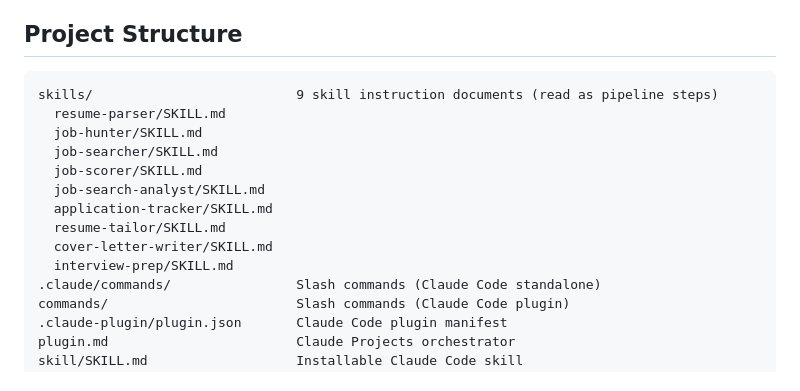
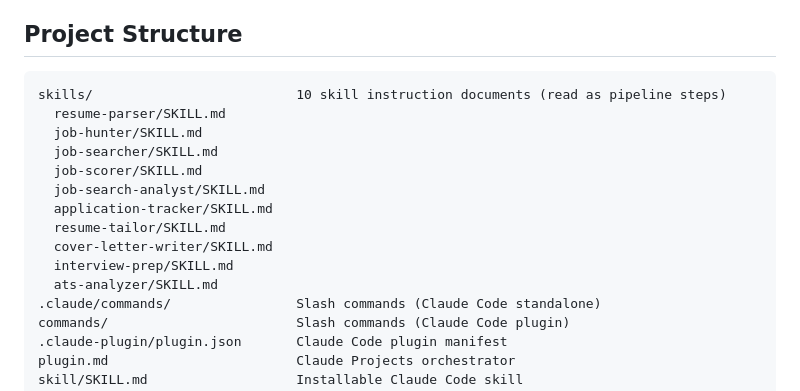
Before and after one commit to GauravRatnawat/job-search-plugin, a Markdown page: AGENTS.md, the part around the change. Rendered like a GitHub page.

Commit message:
docs: update AGENTS.md project structure with ats-analyzer and count 10

````diff
--- a/AGENTS.md
+++ b/AGENTS.md
@@ -90,7 +90,7 @@ The tracker is a JSON file at `job_tracker.json`. Read `skills/application-track
 ## Project Structure
 
 ```
-skills/                          9 skill instruction documents (read as pipeline steps)
+skills/                          10 skill instruction documents (read as pipeline steps)
   resume-parser/SKILL.md
   job-hunter/SKILL.md
   job-searcher/SKILL.md
@@ -100,6 +100,7 @@ skills/                          9 skill instruction documents (read as pipeline
   resume-tailor/SKILL.md
   cover-letter-writer/SKILL.md
   interview-prep/SKILL.md
+  ats-analyzer/SKILL.md
 .claude/commands/                Slash commands (Claude Code standalone)
 commands/                        Slash commands (Claude Code plugin)
 .claude-plugin/plugin.json       Claude Code plugin manifest
````
